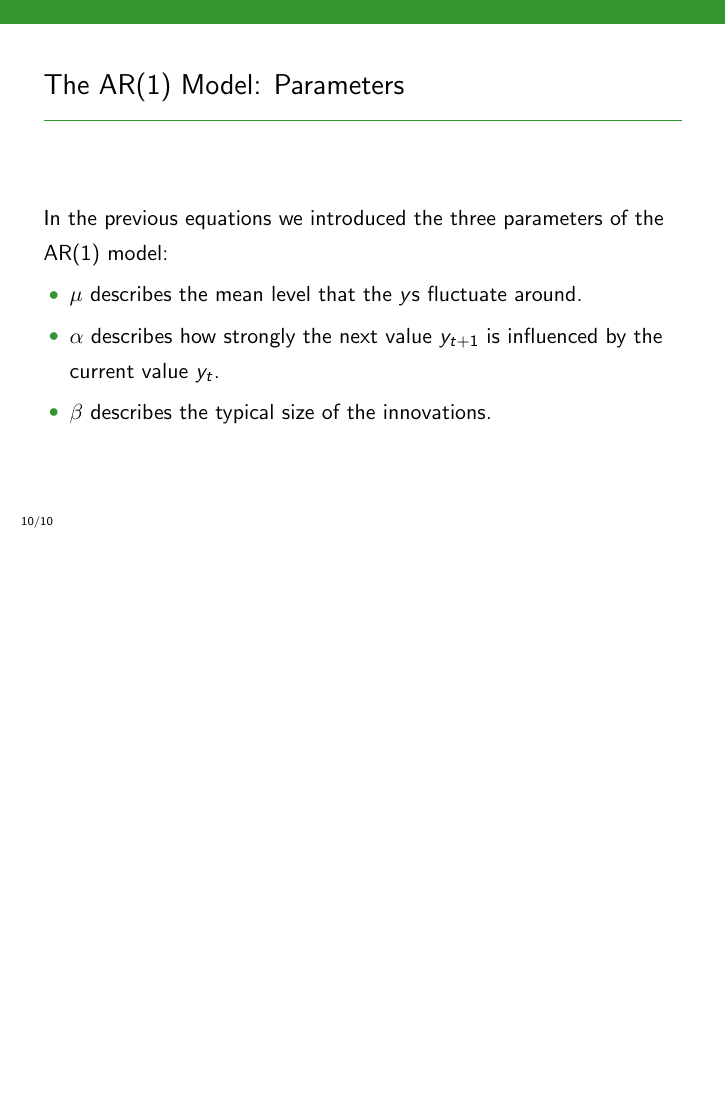
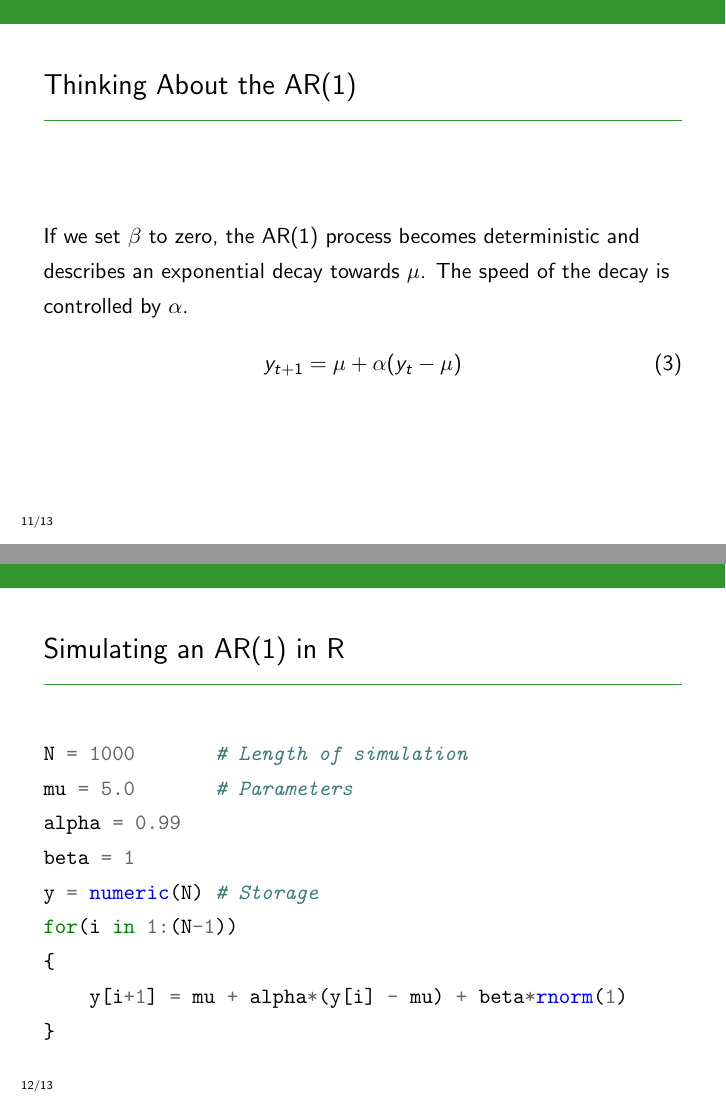
Before and after one commit to eggplantbren/STATS331, LaTeX slides (NewSlides/lecture17.tex): page 19 of 19 before the commit and pages 20 and 21 of 22 after it, the two joined at a grey line, the shorter picture padded with empty space. Compiled offline with pdfLaTeX.

Commit message:
More AR(1) stuff

```diff
--- a/NewSlides/lecture17.tex
+++ b/NewSlides/lecture17.tex
@@ -134,10 +134,40 @@ three parameters of the AR(1) model:\pause
 \begin{itemize}
 \item $\mu$ describes the mean level that the $y$s fluctuate around.\pause
 \item $\alpha$ describes how strongly the next value $y_{t+1}$ is influenced
-by the current value $y_t$.\pause
+by the current value $y_t$. It is usually between 0 and 1.\pause
 \item $\beta$ describes the typical size of the innovations.
 \end{itemize}
 
 \end{frame}
 
 
+\begin{frame}
+\frametitle{Thinking About the AR(1)}
+If we set $\beta$ to zero, the AR(1) process becomes deterministic and
+describes an exponential decay towards $\mu$. The speed of the decay is
+controlled by $\alpha$.
+\begin{align}
+y_{t+1} &= \mu + \alpha(y_t - \mu)
+\end{align}
+
+\end{frame}
+
+
+\begin{frame}[fragile]
+\frametitle{Simulating an AR(1) in R}
+\begin{minted}{r}
+N = 1000       # Length of simulation
+mu = 5.0       # Parameters
+alpha = 0.99
+beta = 1
+y = numeric(N) # Storage
+for(i in 1:(N-1))
+{
+    y[i+1] = mu + alpha*(y[i] - mu) + beta*rnorm(1)
+}
+\end{minted}
+
+\end{frame}
+
+\begin{frame}[fragile]
+\frametitle{Simulating an AR(1) in R}
```
Also changed, not shown: NewSlides/images/ar1.pdf (added), NewSlides/lecture17.tex (8 more changed lines).
